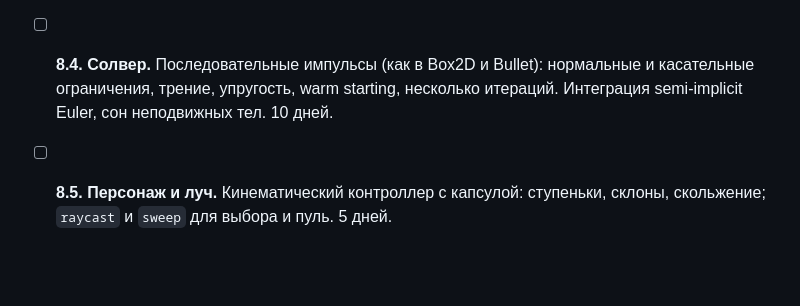
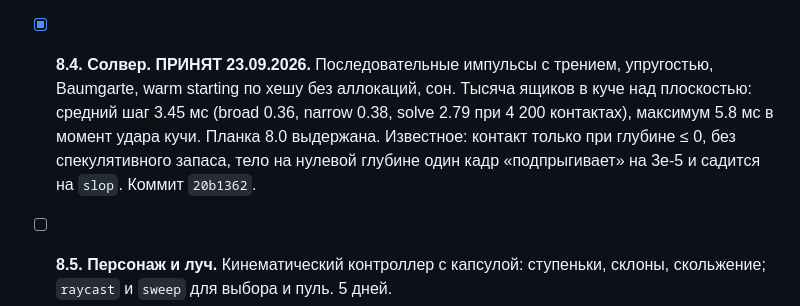
Before and after one commit to b-on-g/gamengine, a Markdown page: PLAN.md, the part around the change. Drawn GitHub-style; blank space fills up the shorter version.

Commit message:
$bog_gamengine: solver accepted

```diff
--- a/PLAN.md
+++ b/PLAN.md
@@ -332,9 +332,13 @@
 - [x] **8.3. Узкая фаза.** Сфера×сфера, сфера×ящик, ящик×ящик через SAT, общий
   случай выпуклых через GJK и EPA, контакт с нормалью и глубиной, манифолд до
   четырёх точек. Самая трудная часть, тесты на каждую пару. 12 дней.
-- [ ] **8.4. Солвер.** Последовательные импульсы (как в Box2D и Bullet): нормальные
-  и касательные ограничения, трение, упругость, warm starting, несколько итераций.
-  Интеграция semi-implicit Euler, сон неподвижных тел. 10 дней.
+- [x] **8.4. Солвер. ПРИНЯТ 23.09.2026.** Последовательные импульсы с трением,
+  упругостью, Baumgarte, warm starting по хешу без аллокаций, сон. Тысяча ящиков в
+  куче над плоскостью: средний шаг 3.45 мс (broad 0.36, narrow 0.38, solve 2.79 при
+  4 200 контактах), максимум 5.8 мс в момент удара кучи. Планка 8.0 выдержана.
+  Известное: контакт только при глубине ≤ 0, без спекулятивного запаса, тело на
+  нулевой глубине один кадр «подпрыгивает» на 3e-5 и садится на `slop`. Коммит
+  `20b1362`.
 - [ ] **8.5. Персонаж и луч.** Кинематический контроллер с капсулой: ступеньки,
   склоны, скольжение; `raycast` и `sweep` для выбора и пуль. 5 дней.
 - [ ] **8.6. Шарниры.** Точечный, петля, ползун, пружина. Для дверей, машин, тряпок
```
